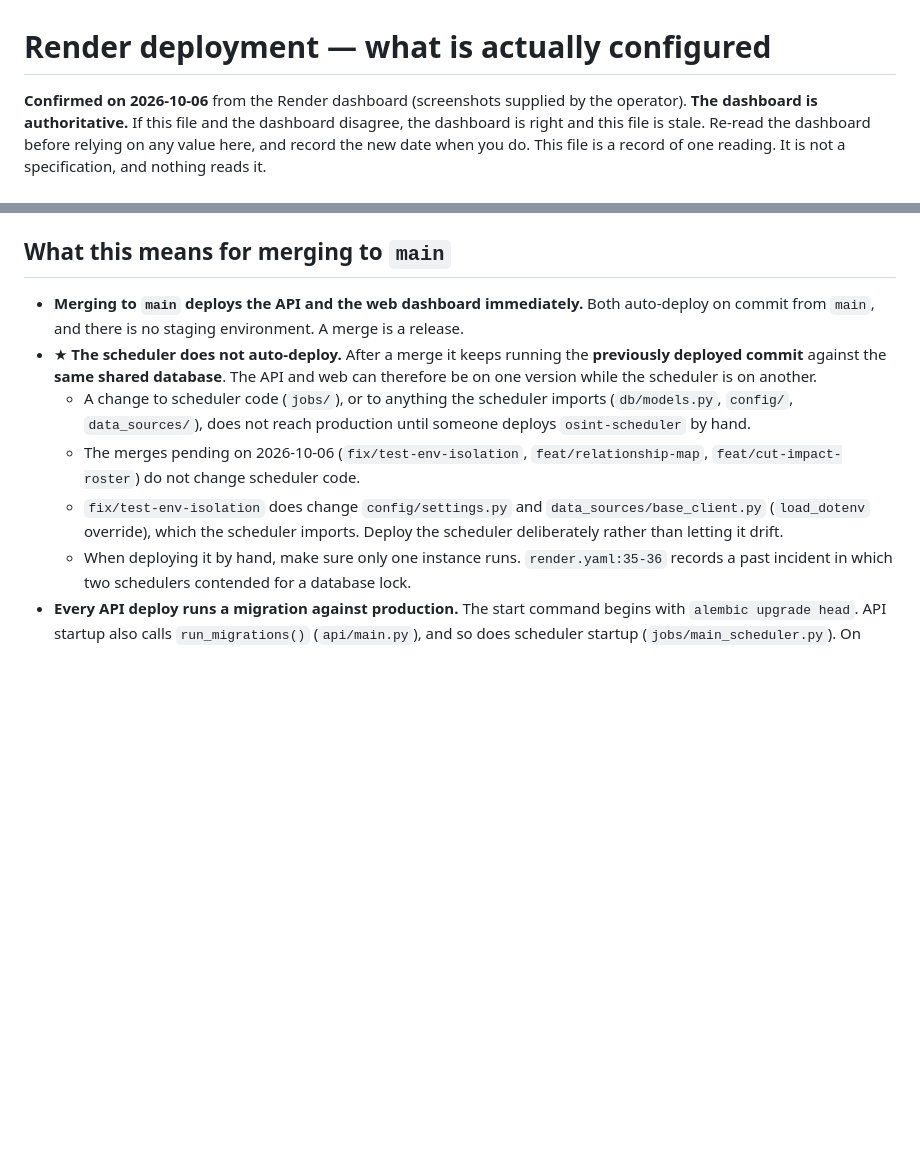
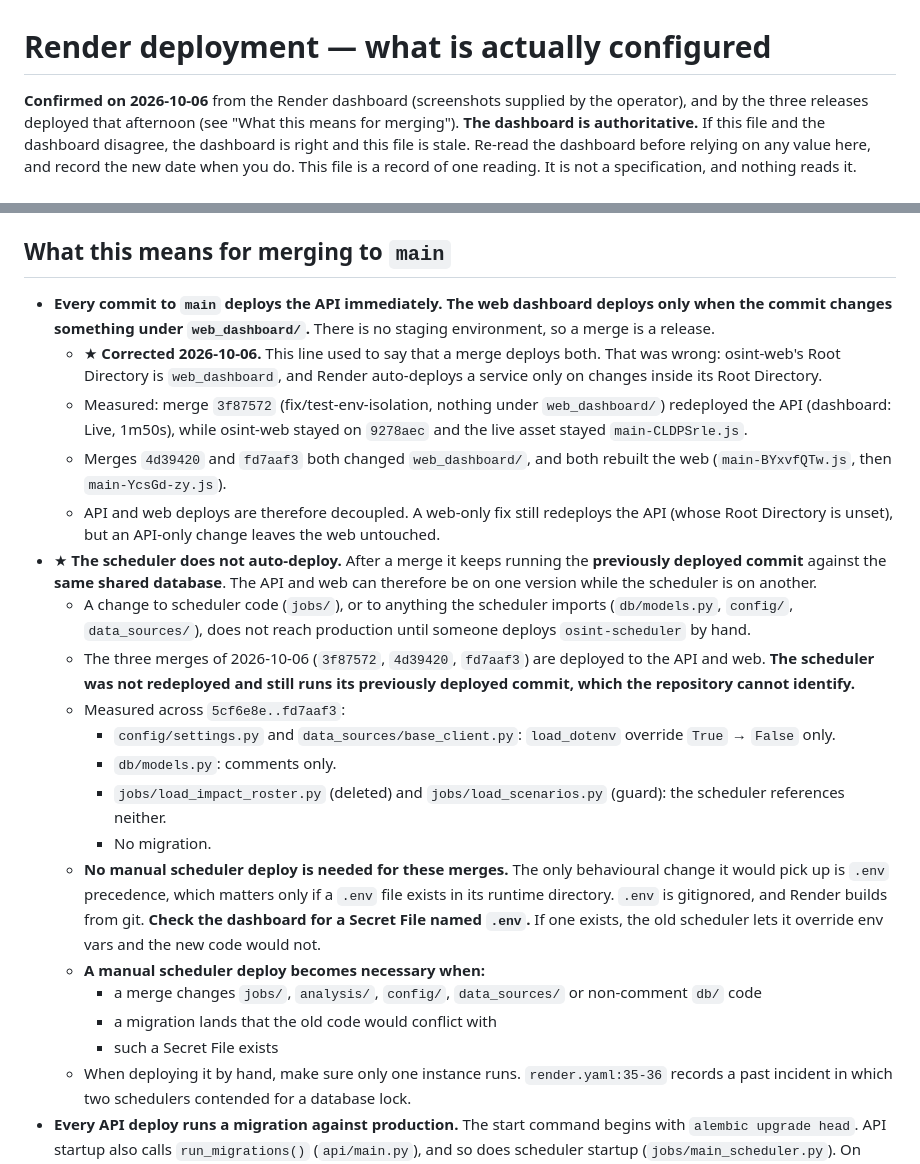
Before and after one commit to veltrixia-labs/osint-platform, a Markdown page: docs/render_deployment.md, 2 parts joined by grey strips. Rendered like a GitHub page; blank space fills up the shorter version.

Commit message:
docs(render): web deploys are decoupled from API deploys by Root Directory; record the 2026-10-06 releases and the scheduler status
Documentation only. A doc-only commit to main redeploys the API but not
the web.

- Corrected: "merging deploys the API and the web dashboard" was wrong.
  osint-web's Root Directory is web_dashboard, so it deploys only on
  changes there.
  - Measured: 3f87572 redeployed the API while the web stayed on 9278aec
    (main-CLDPSrle.js).
  - 4d39420 and fd7aaf3 rebuilt the web.
- Scheduler: not redeployed. Across 5cf6e8e..fd7aaf3 the code it imports
  changed only in load_dotenv precedence and comments, and there was no
  migration, so no manual deploy is needed now. The doc records when one
  becomes necessary, including a possible .env Secret File that only the
  dashboard can rule out.

Co-Authored-By: Claude Opus 5.5 <noreply@anthropic.com>

```diff
--- a/docs/render_deployment.md
+++ b/docs/render_deployment.md
@@ -1,6 +1,6 @@
 # Render deployment — what is actually configured
 
-**Confirmed on 2026-10-06** from the Render dashboard (screenshots supplied by the operator).
+**Confirmed on 2026-10-06** from the Render dashboard (screenshots supplied by the operator), and by the three releases deployed that afternoon (see "What this means for merging").
 **The dashboard is authoritative.** If this file and the dashboard disagree, the dashboard is right and this file is stale.
 Re-read the dashboard before relying on any value here, and record the new date when you do.
 This file is a record of one reading. It is not a specification, and nothing reads it.
@@ -18,11 +18,24 @@ All three services build from the same repository, `veltrixia-labs/osint-platfor
 
 ## What this means for merging to `main`
 
-- **Merging to `main` deploys the API and the web dashboard immediately.** Both auto-deploy on commit from `main`, and there is no staging environment. A merge is a release.
+- **Every commit to `main` deploys the API immediately. The web dashboard deploys only when the commit changes something under `web_dashboard/`.** There is no staging environment, so a merge is a release.
+  - ★ **Corrected 2026-10-06.** This line used to say that a merge deploys both. That was wrong: osint-web's Root Directory is `web_dashboard`, and Render auto-deploys a service only on changes inside its Root Directory.
+  - Measured: merge `3f87572` (fix/test-env-isolation, nothing under `web_dashboard/`) redeployed the API (dashboard: Live, 1m50s), while osint-web stayed on `9278aec` and the live asset stayed `main-CLDPSrle.js`.
+  - Merges `4d39420` and `fd7aaf3` both changed `web_dashboard/`, and both rebuilt the web (`main-BYxvfQTw.js`, then `main-YcsGd-zy.js`).
+  - API and web deploys are therefore decoupled. A web-only fix still redeploys the API (whose Root Directory is unset), but an API-only change leaves the web untouched.
 - ★ **The scheduler does not auto-deploy.** After a merge it keeps running the **previously deployed commit** against the **same shared database**. The API and web can therefore be on one version while the scheduler is on another.
   - A change to scheduler code (`jobs/`), or to anything the scheduler imports (`db/models.py`, `config/`, `data_sources/`), does not reach production until someone deploys `osint-scheduler` by hand.
-  - The merges pending on 2026-10-06 (`fix/test-env-isolation`, `feat/relationship-map`, `feat/cut-impact-roster`) do not change scheduler code.
-  - `fix/test-env-isolation` does change `config/settings.py` and `data_sources/base_client.py` (`load_dotenv` override), which the scheduler imports. Deploy the scheduler deliberately rather than letting it drift.
+  - The three merges of 2026-10-06 (`3f87572`, `4d39420`, `fd7aaf3`) are deployed to the API and web. **The scheduler was not redeployed and still runs its previously deployed commit, which the repository cannot identify.**
+  - Measured across `5cf6e8e..fd7aaf3`:
+    - `config/settings.py` and `data_sources/base_client.py`: `load_dotenv` override `True` → `False` only.
+    - `db/models.py`: comments only.
+    - `jobs/load_impact_roster.py` (deleted) and `jobs/load_scenarios.py` (guard): the scheduler references neither.
+    - No migration.
+  - **No manual scheduler deploy is needed for these merges.** The only behavioural change it would pick up is `.env` precedence, which matters only if a `.env` file exists in its runtime directory. `.env` is gitignored, and Render builds from git. **Check the dashboard for a Secret File named `.env`.** If one exists, the old scheduler lets it override env vars and the new code would not.
+  - **A manual scheduler deploy becomes necessary when:**
+    - a merge changes `jobs/`, `analysis/`, `config/`, `data_sources/` or non-comment `db/` code
+    - a migration lands that the old code would conflict with
+    - such a Secret File exists
   - When deploying it by hand, make sure only one instance runs. `render.yaml:35-36` records a past incident in which two schedulers contended for a database lock.
 - **Every API deploy runs a migration against production.** The start command begins with `alembic upgrade head`. API startup also calls `run_migrations()` (`api/main.py`), and so does scheduler startup (`jobs/main_scheduler.py`). On 2026-10-06 this was verified to be a **no-op** for the pending merges: production's `alembic_version` is `b4e1c7a2f9d3`, which equals the repository head, and no pending branch touches `alembic/`.
   - Any future migration runs on the very next merge to `main`.
```
